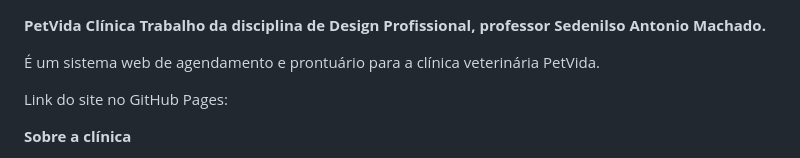
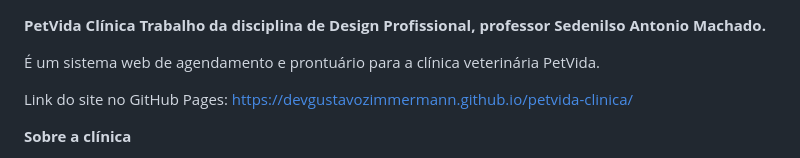
Before and after one commit to devgustavozimmermann/petvida-clinica, a Markdown page: README.md, the part around the change. Drawn GitHub-style.

```diff
--- a/README.md
+++ b/README.md
@@ -3,7 +3,7 @@ Trabalho da disciplina de Design Profissional, professor Sedenilso Antonio Macha
 
 É um sistema web de agendamento e prontuário para a clínica veterinária PetVida.
 
-Link do site no GitHub Pages:
+Link do site no GitHub Pages: [https://devgustavozimmermann.github.io/petvida-clinica/ ](https://devgustavozimmermann.github.io/petvida-clinica/)
 
 **Sobre a clínica**
 
```
